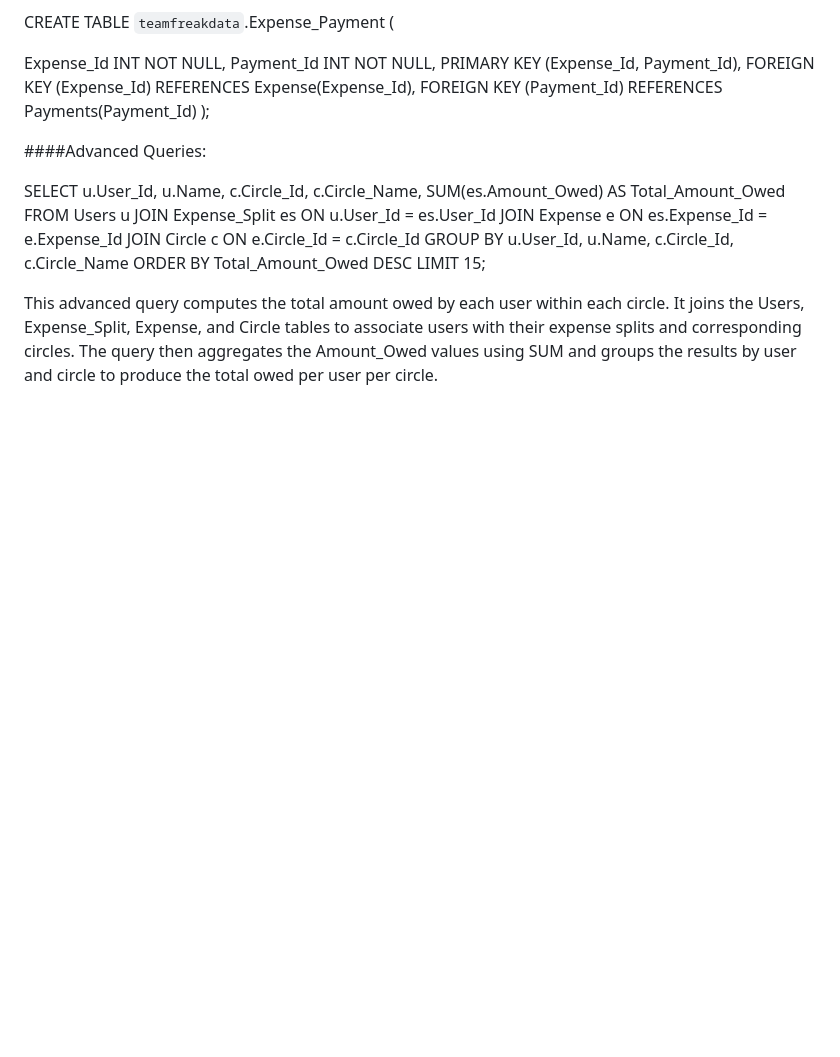
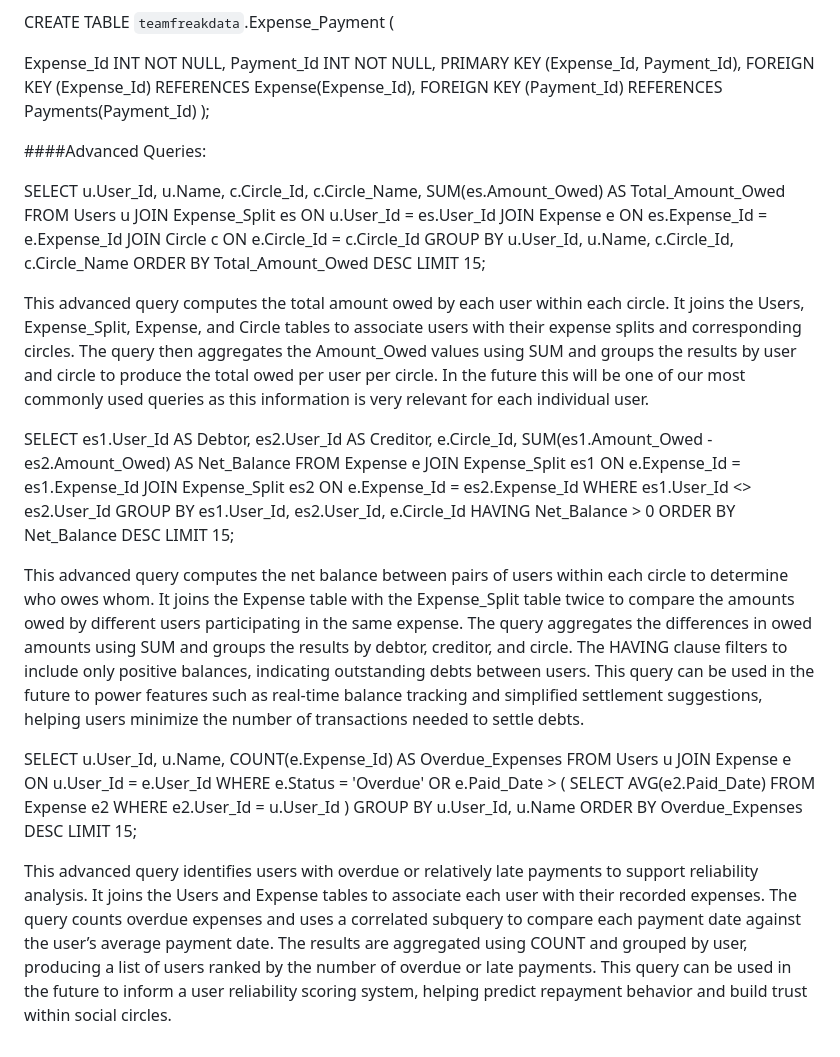
Before and after one commit to cs411-alawini/sp26-cs411-team105-teamfreak, a Markdown page: doc/DatabaseDesign.md, the part around the change. GitHub-like rendering; blank space fills up the shorter version.

Commit message:
Stage3 part1

```diff
--- a/doc/DatabaseDesign.md
+++ b/doc/DatabaseDesign.md
@@ -114,4 +114,56 @@ This advanced query computes the total amount owed by each user within each circ
  It joins the Users, Expense_Split, Expense, and Circle tables to associate users
  with their expense splits and corresponding circles. The query then aggregates the
  Amount_Owed values using SUM and groups the results by user and circle to produce
- the total owed per user per circle.
+ the total owed per user per circle. In the future this will be one of our most commonly
+ used queries as this information is very relevant for each individual user.
+
+
+SELECT
+    es1.User_Id AS Debtor,
+    es2.User_Id AS Creditor,
+    e.Circle_Id,
+    SUM(es1.Amount_Owed - es2.Amount_Owed) AS Net_Balance
+FROM Expense e
+JOIN Expense_Split es1
+    ON e.Expense_Id = es1.Expense_Id
+JOIN Expense_Split es2
+    ON e.Expense_Id = es2.Expense_Id
+WHERE es1.User_Id <> es2.User_Id
+GROUP BY es1.User_Id, es2.User_Id, e.Circle_Id
+HAVING Net_Balance > 0
+ORDER BY Net_Balance DESC
+LIMIT 15;
+
+This advanced query computes the net balance between pairs of users within each circle to
+determine who owes whom. It joins the Expense table with the Expense_Split table twice to
+compare the amounts owed by different users participating in the same expense. The query aggregates
+the differences in owed amounts using SUM and groups the results by debtor, creditor, and circle.
+The HAVING clause filters to include only positive balances, indicating outstanding debts between users.
+This query can be used in the future to power features such as real-time balance tracking and simplified
+settlement suggestions, helping users minimize the number of transactions needed to settle debts.
+
+
+SELECT
+    u.User_Id,
+    u.Name,
+    COUNT(e.Expense_Id) AS Overdue_Expenses
+FROM Users u
+JOIN Expense e
+    ON u.User_Id = e.User_Id
+WHERE e.Status = 'Overdue'
+   OR e.Paid_Date > (
+        SELECT AVG(e2.Paid_Date)
+        FROM Expense e2
+        WHERE e2.User_Id = u.User_Id
+    )
+GROUP BY u.User_Id, u.Name
+ORDER BY Overdue_Expenses DESC
+LIMIT 15;
+
+This advanced query identifies users with overdue or relatively late payments to support reliability
+analysis. It joins the Users and Expense tables to associate each user with their recorded expenses.
+The query counts overdue expenses and uses a correlated subquery to compare each payment date against
+the user’s average payment date. The results are aggregated using COUNT and grouped by user, producing
+a list of users ranked by the number of overdue or late payments. This query can be used in the future
+to inform a user reliability scoring system, helping predict repayment behavior and build trust within
+social circles.
```
